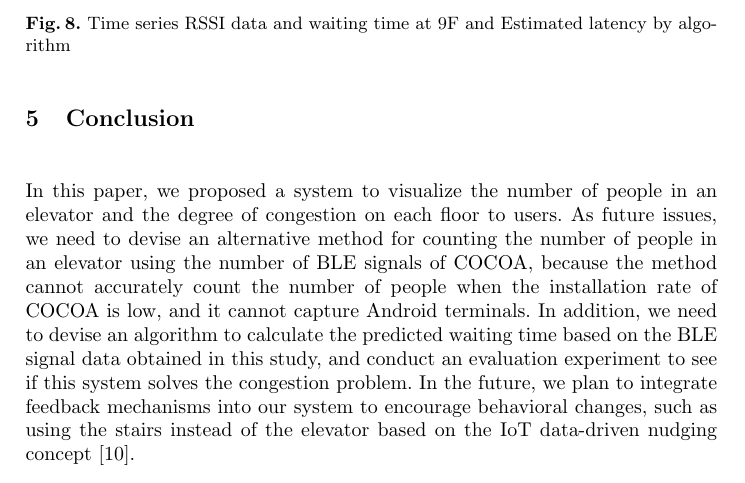
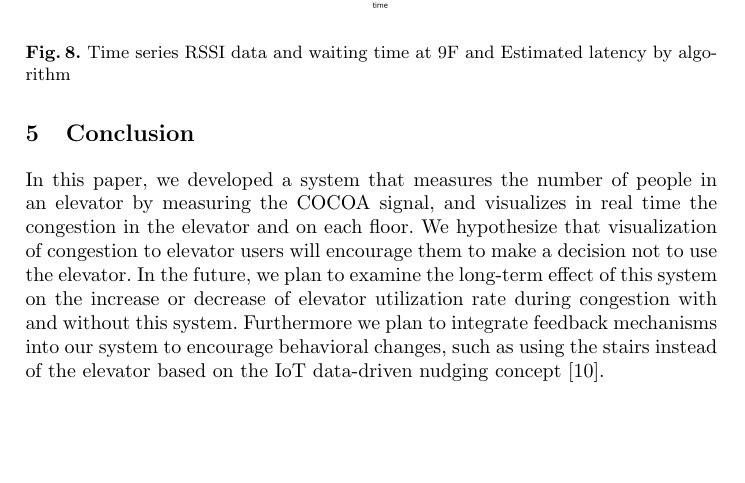
Before and after one commit to Alesion30/bcss2022-elevator, a LaTeX thesis (src/main.tex, which reads src/05_conclu.tex): part of page 12 of 13, cut so that both start at the same text, the shorter picture padded with empty space. Compiled offline with pdfLaTeX.

Commit message:
:memo: 今後の展望を修正

```diff
--- a/src/05_conclu.tex
+++ b/src/05_conclu.tex
@@ -2,4 +2,4 @@
 % 5. おわりに
 %%%%%%%%%%%%%%%%%%%%%%%%%%%%%%%%%%%%%%%%%%%%%%%%%%%%%%%%%%%%%%%%%%%%%%%%
 \section{Conclusion}
-In this paper, we proposed a system to visualize the number of people in an elevator and the degree of congestion on each floor to users. As future issues, we need to devise an alternative method for counting the number of people in an elevator using the number of BLE signals of COCOA, because the method cannot accurately count the number of people when the installation rate of COCOA is low, and it cannot capture Android terminals. In addition, we need to devise an algorithm to calculate the predicted waiting time based on the BLE signal data obtained in this study, and conduct an evaluation experiment to see if this system solves the congestion problem. In the future, we plan to integrate feedback mechanisms into our system to encourage behavioral changes, such as using the stairs instead of the elevator based on the IoT data-driven nudging concept \cite{nakamura2021iot}.
+In this paper, we developed a system that measures the number of people in an elevator by measuring the COCOA signal, and visualizes in real time the congestion in the elevator and on each floor. We hypothesize that visualization of congestion to elevator users will encourage them to make a decision not to use the elevator. In the future, we plan to examine the long-term effect of this system on the increase or decrease of elevator utilization rate during congestion with and without this system. Furthermore we plan to integrate feedback mechanisms into our system to encourage behavioral changes, such as using the stairs instead of the elevator based on the IoT data-driven nudging concept \cite{nakamura2021iot}.
```
